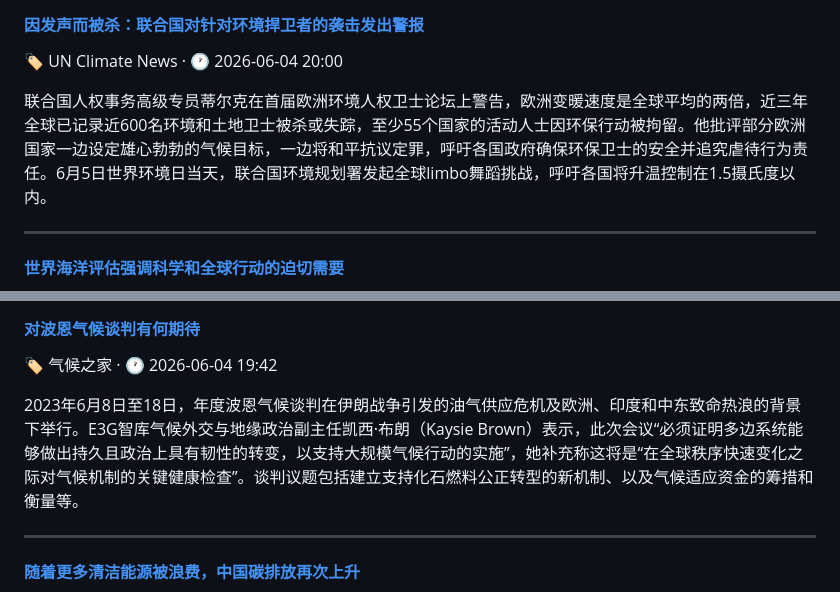
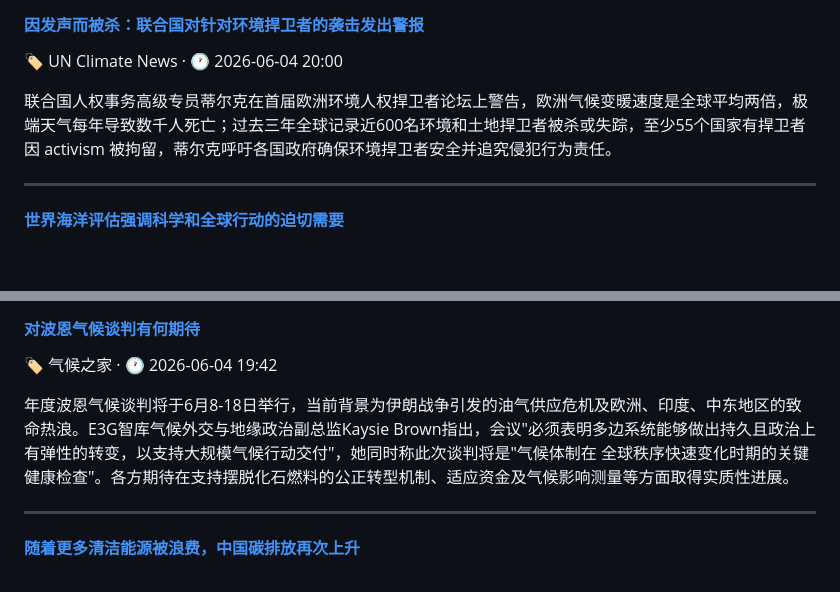
Before and after one commit to cyqmimc/news, a Markdown page: archive/2026-06-05.md, 2 parts joined by grey strips. Rendered like a GitHub page; blank space fills up the shorter version.

Commit message:
发布简报 2026-06-05

```diff
--- a/archive/2026-06-05.md
+++ b/archive/2026-06-05.md
@@ -66,7 +66,7 @@
 
 🏷 UN Climate News · 🕐 2026-06-04 20:00
 
-联合国人权事务高级专员蒂尔克在首届欧洲环境人权卫士论坛上警告，欧洲变暖速度是全球平均的两倍，近三年全球已记录近600名环境和土地卫士被杀或失踪，至少55个国家的活动人士因环保行动被拘留。他批评部分欧洲国家一边设定雄心勃勃的气候目标，一边将和平抗议定罪，呼吁各国政府确保环保卫士的安全并追究虐待行为责任。6月5日世界环境日当天，联合国环境规划署发起全球limbo舞蹈挑战，呼吁各国将升温控制在1.5摄氏度以内。
+联合国人权事务高级专员蒂尔克在首届欧洲环境人权捍卫者论坛上警告，欧洲气候变暖速度是全球平均两倍，极端天气每年导致数千人死亡；过去三年全球记录近600名环境和土地捍卫者被杀或失踪，至少55个国家有捍卫者因 activism 被拘留，蒂尔克呼吁各国政府确保环境捍卫者安全并追究侵犯行为责任。
 
 ---
 
@@ -84,7 +84,7 @@
 
 🏷 气候之家 · 🕐 2026-06-04 19:42
 
-2023年6月8日至18日，年度波恩气候谈判在伊朗战争引发的油气供应危机及欧洲、印度和中东致命热浪的背景下举行。E3G智库气候外交与地缘政治副主任凯西·布朗（Kaysie Brown）表示，此次会议“必须证明多边系统能够做出持久且政治上具有韧性的转变，以支持大规模气候行动的实施”，她补充称这将是“在全球秩序快速变化之际对气候机制的关键健康检查”。谈判议题包括建立支持化石燃料公正转型的新机制、以及气候适应资金的筹措和衡量等。
+年度波恩气候谈判将于6月8-18日举行，当前背景为伊朗战争引发的油气供应危机及欧洲、印度、中东地区的致命热浪。E3G智库气候外交与地缘政治副总监Kaysie Brown指出，会议"必须表明多边系统能够做出持久且政治上有弹性的转变，以支持大规模气候行动交付"，她同时称此次谈判将是"气候体制在 全球秩序快速变化时期的关键健康检查"。各方期待在支持摆脱化石燃料的公正转型机制、适应资金及气候影响测量等方面取得实质性进展。
 
 ---
 
```
